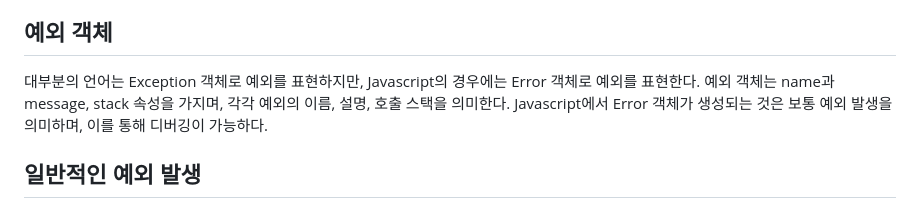
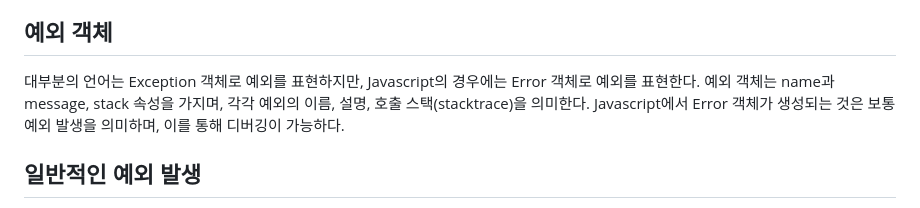
Before and after one commit to 1408bg/1408bg.github.io, a Markdown page: homework/web-programming/content.md, the part around the change. GitHub-like rendering.

```diff
--- a/homework/web-programming/content.md
+++ b/homework/web-programming/content.md
@@ -4,7 +4,7 @@ Javascript에서는 Error 객체로 예외를 표현한다.
 
 ## 예외 객체
 대부분의 언어는 Exception 객체로 예외를 표현하지만, Javascript의 경우에는 Error 객체로 예외를 표현한다.
-예외 객체는 name과 message, stack 속성을 가지며, 각각 예외의 이름, 설명, 호출 스택을 의미한다.
+예외 객체는 name과 message, stack 속성을 가지며, 각각 예외의 이름, 설명, 호출 스택(stacktrace)을 의미한다.
 Javascript에서 Error 객체가 생성되는 것은 보통 예외 발생을 의미하며, 이를 통해 디버깅이 가능하다.
 
 ## 일반적인 예외 발생
```
